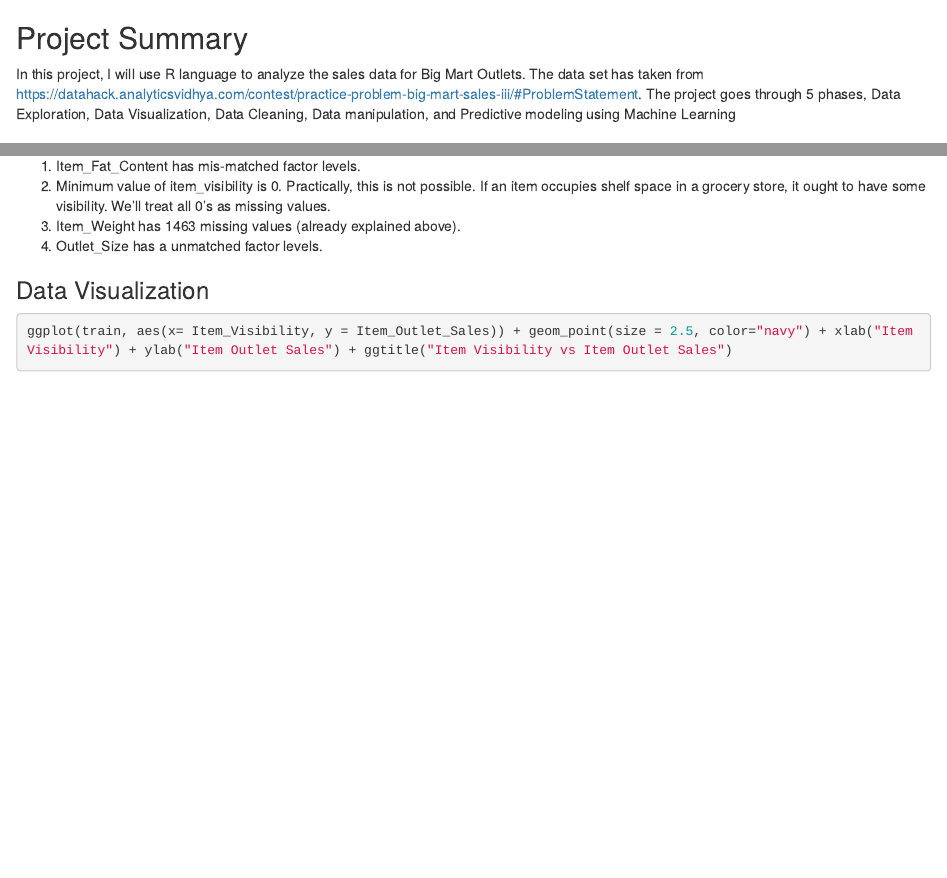
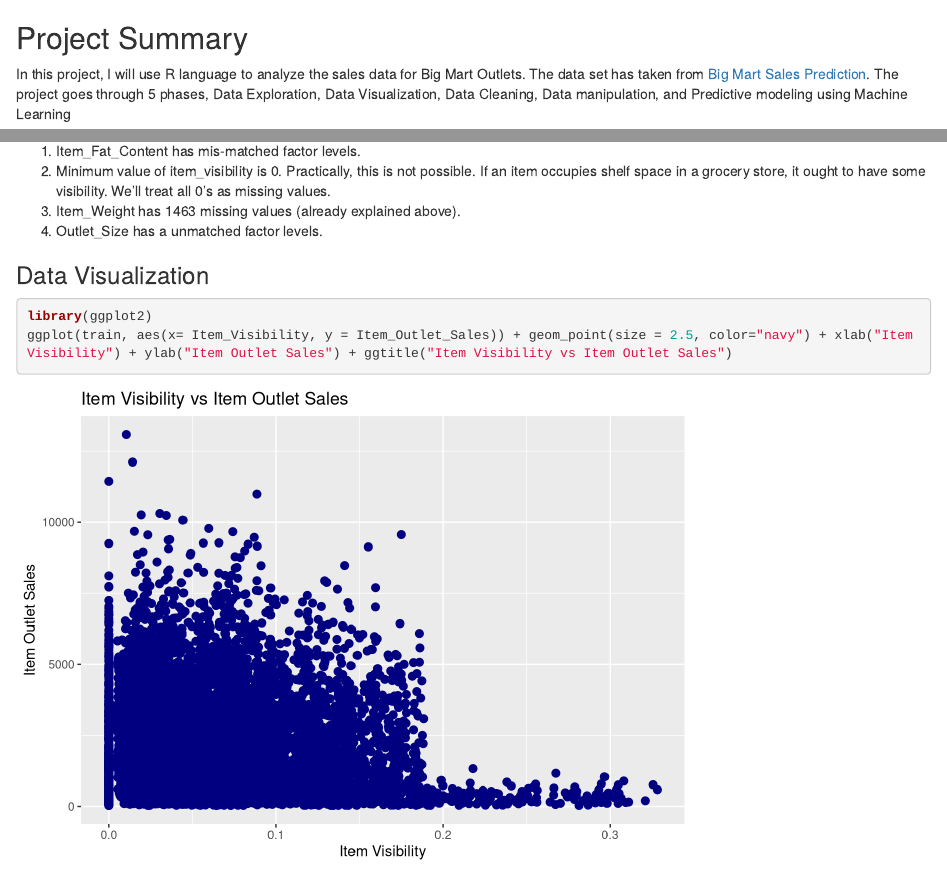
Before and after one commit to Dalal7/Data-Analysis, an R Markdown document (BigMartSalesPrediction/BigMartSalesAnalysis.Rmd): the page in a window 1100 px wide, from its top, and a second part further down, joined at a grey line. Rendered offline with R 4.5, knitr and Pandoc, with nearby package versions; long lines of code are wrapped.

Commit message:
Update BigMartSalesAnalysis.Rmd

````diff
--- a/BigMartSalesPrediction/BigMartSalesAnalysis.Rmd
+++ b/BigMartSalesPrediction/BigMartSalesAnalysis.Rmd
@@ -1,5 +1,5 @@
 ## Project Summary
-In this project, I will use R language to analyze the sales data for Big Mart Outlets. The data set has taken from  [https://datahack.analyticsvidhya.com/contest/practice-problem-big-mart-sales-iii/#ProblemStatement](Big Mart Sales Prediction). The project goes through 5 phases, Data Exploration, Data Visualization, Data Cleaning, Data manipulation, and Predictive modeling using Machine Learning
+In this project, I will use R language to analyze the sales data for Big Mart Outlets. The data set has taken from  [Big Mart Sales Prediction](https://datahack.analyticsvidhya.com/contest/practice-problem-big-mart-sales-iii/#ProblemStatement). The project goes through 5 phases, Data Exploration, Data Visualization, Data Cleaning, Data manipulation, and Predictive modeling using Machine Learning
 
 ### Data Exploration
 ```{r}
@@ -51,6 +51,7 @@ Here are some quick inferences drawn from variables in train data set:
 
 ### Data Visualization
 ```{r}
+library(ggplot2)
 ggplot(train, aes(x= Item_Visibility, y = Item_Outlet_Sales)) + geom_point(size = 2.5, color="navy") + xlab("Item Visibility") + ylab("Item Outlet Sales") + ggtitle("Item Visibility vs Item Outlet Sales")
 ```
 We can see that majority of sales has been obtained from products having visibility less than 0.2. This suggests that item_visibility < 2 must be an important factor in determining sales. Let’s plot few more interesting graphs and explore such hidden stories.
````
